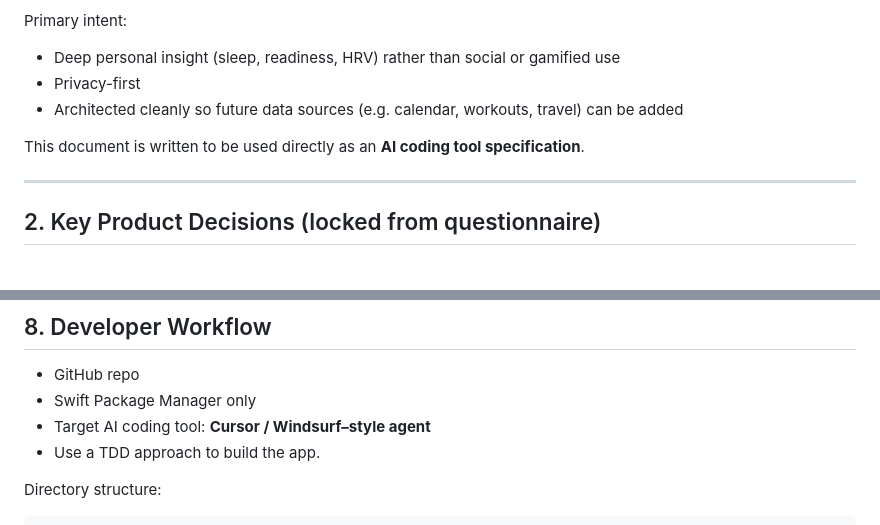
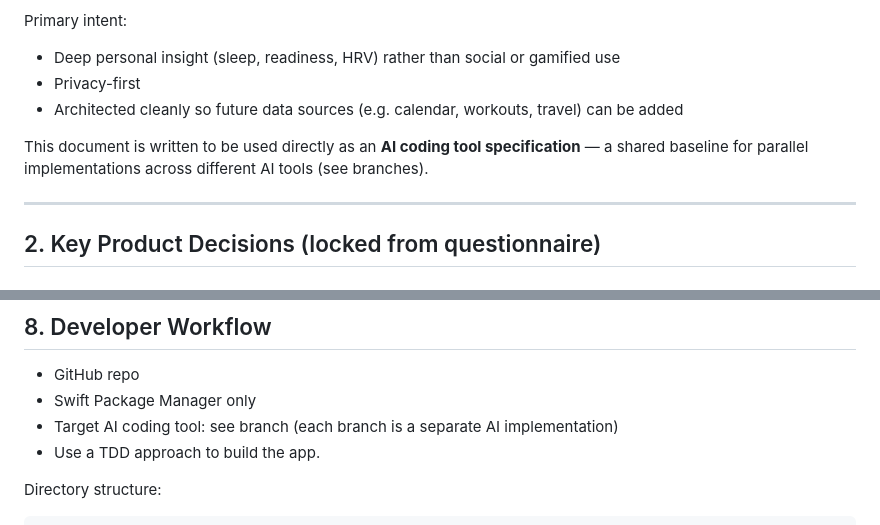
Before and after one commit to eligolova/oura-insights, a Markdown page: spec.md, 2 parts joined by grey strips. GitHub-like rendering.

```diff
--- a/spec.md
+++ b/spec.md
@@ -10,7 +10,7 @@ Primary intent:
 * Privacy-first
 * Architected cleanly so future data sources (e.g. calendar, workouts, travel) can be added
 
-This document is written to be used directly as an **AI coding tool specification**.
+This document is written to be used directly as an **AI coding tool specification** — a shared baseline for parallel implementations across different AI tools (see branches).
 
 ---
 
@@ -221,7 +221,7 @@ No ML in v1 — pure statistical summaries.
 
 * GitHub repo
 * Swift Package Manager only
-* Target AI coding tool: **Cursor / Windsurf–style agent**
+* Target AI coding tool: see branch (each branch is a separate AI implementation)
 * Use a TDD approach to build the app.
 
 Directory structure:
```
Also changed, not shown: README.md (added, +51 -0 lines).
